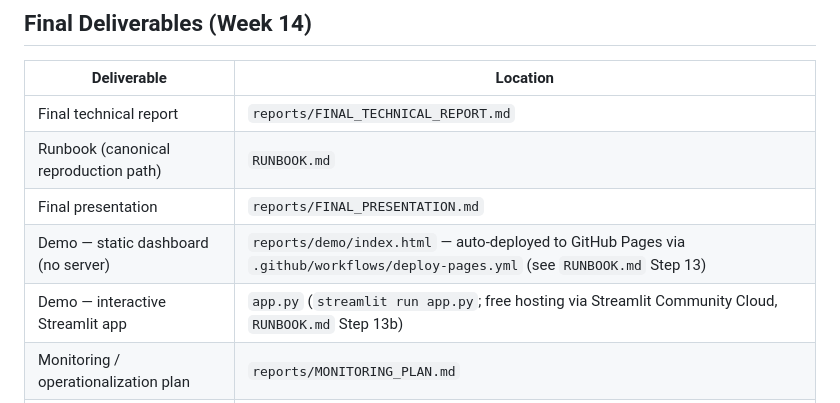
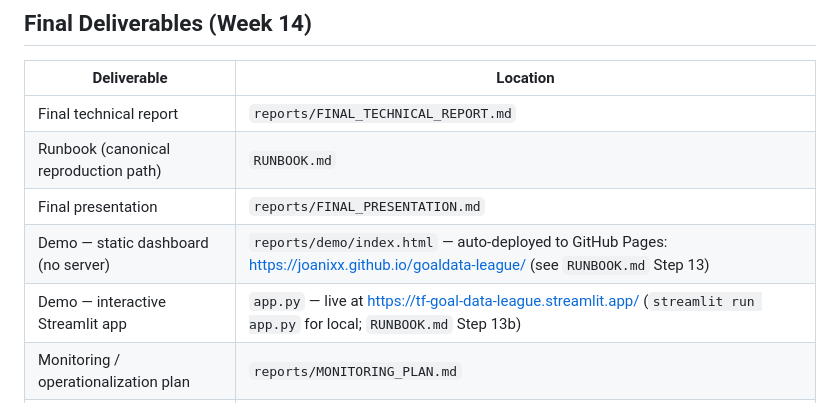
Before and after one commit to JoanixX/goaldata-league, a Markdown page: README.md, the part around the change. GitHub-like rendering.

```diff
--- a/README.md
+++ b/README.md
@@ -47,8 +47,8 @@ The project is organized into modular components:
 | Final technical report | `reports/FINAL_TECHNICAL_REPORT.md` |
 | Runbook (canonical reproduction path) | `RUNBOOK.md` |
 | Final presentation | `reports/FINAL_PRESENTATION.md` |
-| Demo — static dashboard (no server) | `reports/demo/index.html` — auto-deployed to GitHub Pages via `.github/workflows/deploy-pages.yml` (see `RUNBOOK.md` Step 13) |
-| Demo — interactive Streamlit app | `app.py` (`streamlit run app.py`; free hosting via Streamlit Community Cloud, `RUNBOOK.md` Step 13b) |
+| Demo — static dashboard (no server) | `reports/demo/index.html` — auto-deployed to GitHub Pages: https://joanixx.github.io/goaldata-league/ (see `RUNBOOK.md` Step 13) |
+| Demo — interactive Streamlit app | `app.py` — live at https://tf-goal-data-league.streamlit.app/ (`streamlit run app.py` for local; `RUNBOOK.md` Step 13b) |
 | Monitoring / operationalization plan | `reports/MONITORING_PLAN.md` |
 | Limitations and future work | `reports/LIMITATIONS_FUTURE_WORK.md` |
 | Metrics (auto-generated from artifacts) | `reports/METRICS_REPORT.md` |
```
Also changed, not shown: RUNBOOK.md (+3 -1 lines).
